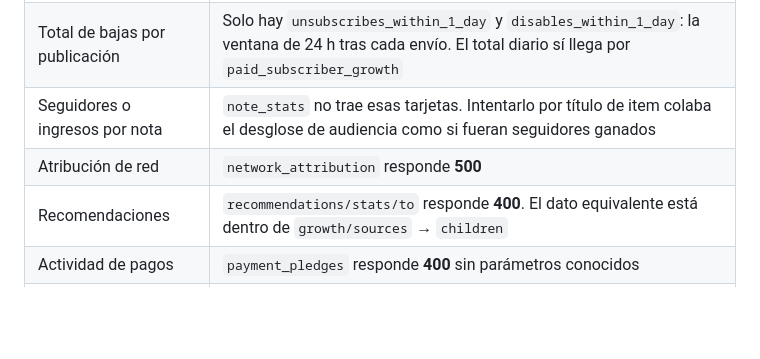
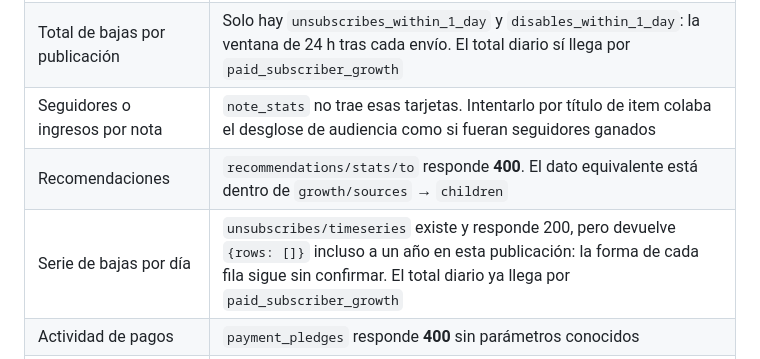
Before and after one commit to sotoplatero/plotstack, a Markdown page: docs/product/full-analytics-scope.md, the part around the change. Rendered like a GitHub page; blank space fills up the shorter version.

```diff
--- a/docs/product/full-analytics-scope.md
+++ b/docs/product/full-analytics-scope.md
@@ -123,8 +123,8 @@ API**. No se implementan a medias ni se rellenan con estimaciones.
 | Serie diaria de suscriptores totales | `emails/timeseries` podría serla, pero su semántica no está confirmada y no se mapea hasta capturar el payload. La curva actual enumera solo a los suscriptores **actuales**: tiene sesgo de superviviente y nunca baja |
 | Total de bajas por publicación | Solo hay `unsubscribes_within_1_day` y `disables_within_1_day`: la ventana de 24 h tras cada envío. El total diario sí llega por `paid_subscriber_growth` |
 | Seguidores o ingresos por nota | `note_stats` no trae esas tarjetas. Intentarlo por título de item colaba el desglose de audiencia como si fueran seguidores ganados |
-| Atribución de red | `network_attribution` responde **500** |
 | Recomendaciones | `recommendations/stats/to` responde **400**. El dato equivalente está dentro de `growth/sources` → `children` |
+| Serie de bajas por día | `unsubscribes/timeseries` existe y responde 200, pero devuelve `{rows: []}` incluso a un año en esta publicación: la forma de cada fila sigue sin confirmar. El total diario ya llega por `paid_subscriber_growth` |
 | Actividad de pagos | `payment_pledges` responde **400** sin parámetros conocidos |
 | Serie de ARR | `arr/timeseries` existe y responde 200, pero devuelve `[]` sin ingresos: la forma de cada elemento sigue sin confirmar. Irrelevante mientras no haya vista de ingresos |
 | Curva de apertura y país | Solo en el ZIP del export oficial, no en la API. Ver `substack-payloads-observados.md` |
```
Also changed, not shown: docs/product/substack-payloads-observados.md (+77 -1 lines).
